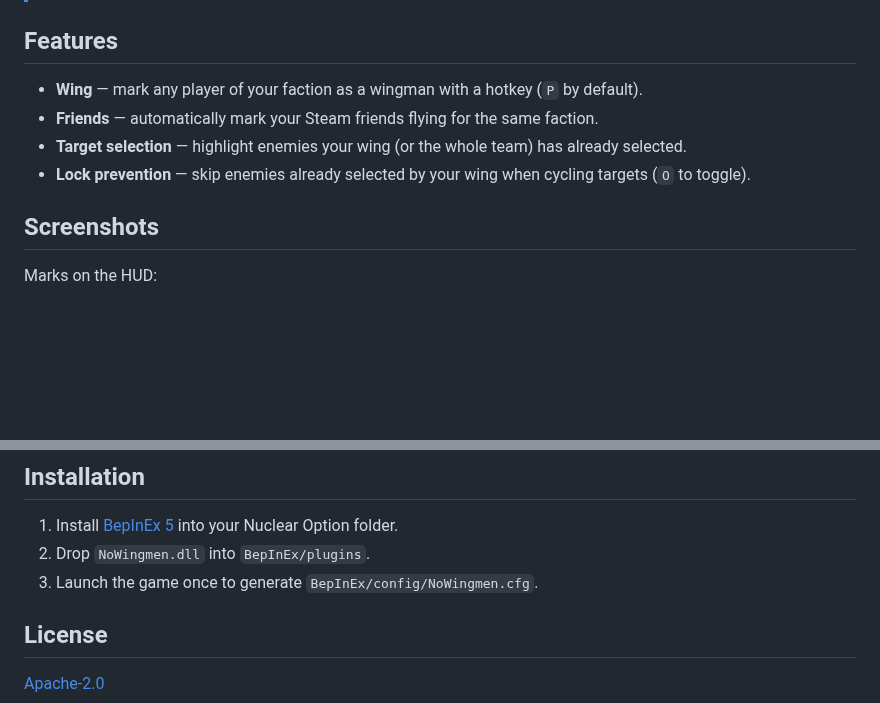
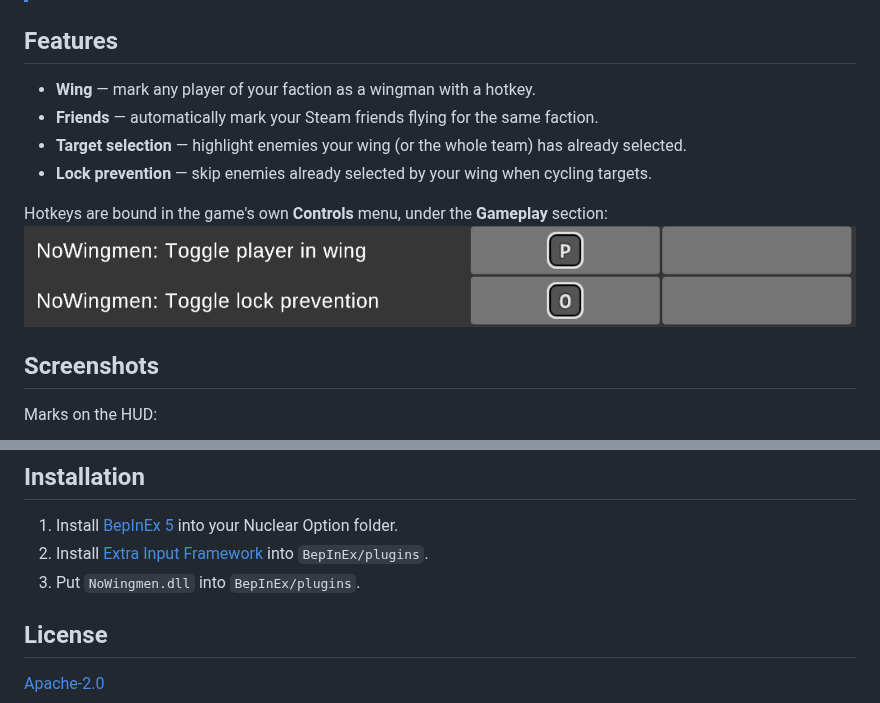
Before and after one commit to NiJeTi/NoWingmen, a Markdown page: README.md, 2 parts joined by grey strips. GitHub-like rendering; pictures changed too: assets/controls.png (added); blank space fills up the shorter version.

Commit message:
feat(plugin): move shortcuts to game's settings (#2)

```diff
--- a/README.md
+++ b/README.md
@@ -8,10 +8,13 @@ options for your wingmen and friends.
 
 ## Features
 
-- **Wing** — mark any player of your faction as a wingman with a hotkey (`P` by default).
+- **Wing** — mark any player of your faction as a wingman with a hotkey.
 - **Friends** — automatically mark your Steam friends flying for the same faction.
 - **Target selection** — highlight enemies your wing (or the whole team) has already selected.
-- **Lock prevention** — skip enemies already selected by your wing when cycling targets (`O` to toggle).
+- **Lock prevention** — skip enemies already selected by your wing when cycling targets.
+
+Hotkeys are bound in the game's own **Controls** menu, under the **Gameplay** section:
+![Controls](./assets/controls.png)
 
 ## Screenshots
 
@@ -26,8 +29,8 @@ Marks and lines on the map:
 ## Installation
 
 1. Install [BepInEx 5](https://github.com/BepInEx/BepInEx) into your Nuclear Option folder.
-2. Drop `NoWingmen.dll` into `BepInEx/plugins`.
-3. Launch the game once to generate `BepInEx/config/NoWingmen.cfg`.
+2. Install [Extra Input Framework](https://github.com/Assassin1076/NuclearOptionInputFramework/releases) into `BepInEx/plugins`.
+4. Put `NoWingmen.dll` into `BepInEx/plugins`.
 
 ## License
 
```
Also changed, not shown: 7 other files.
